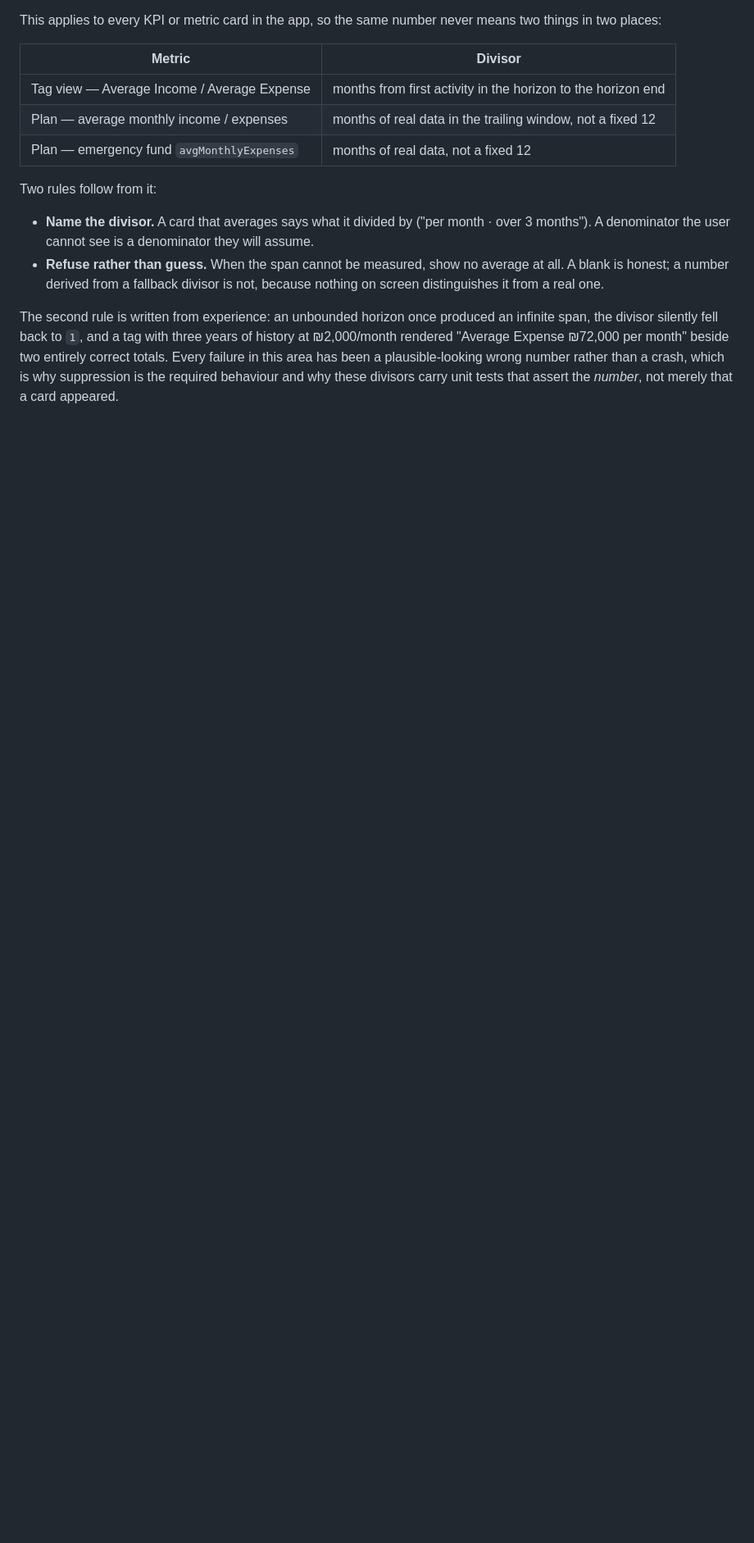
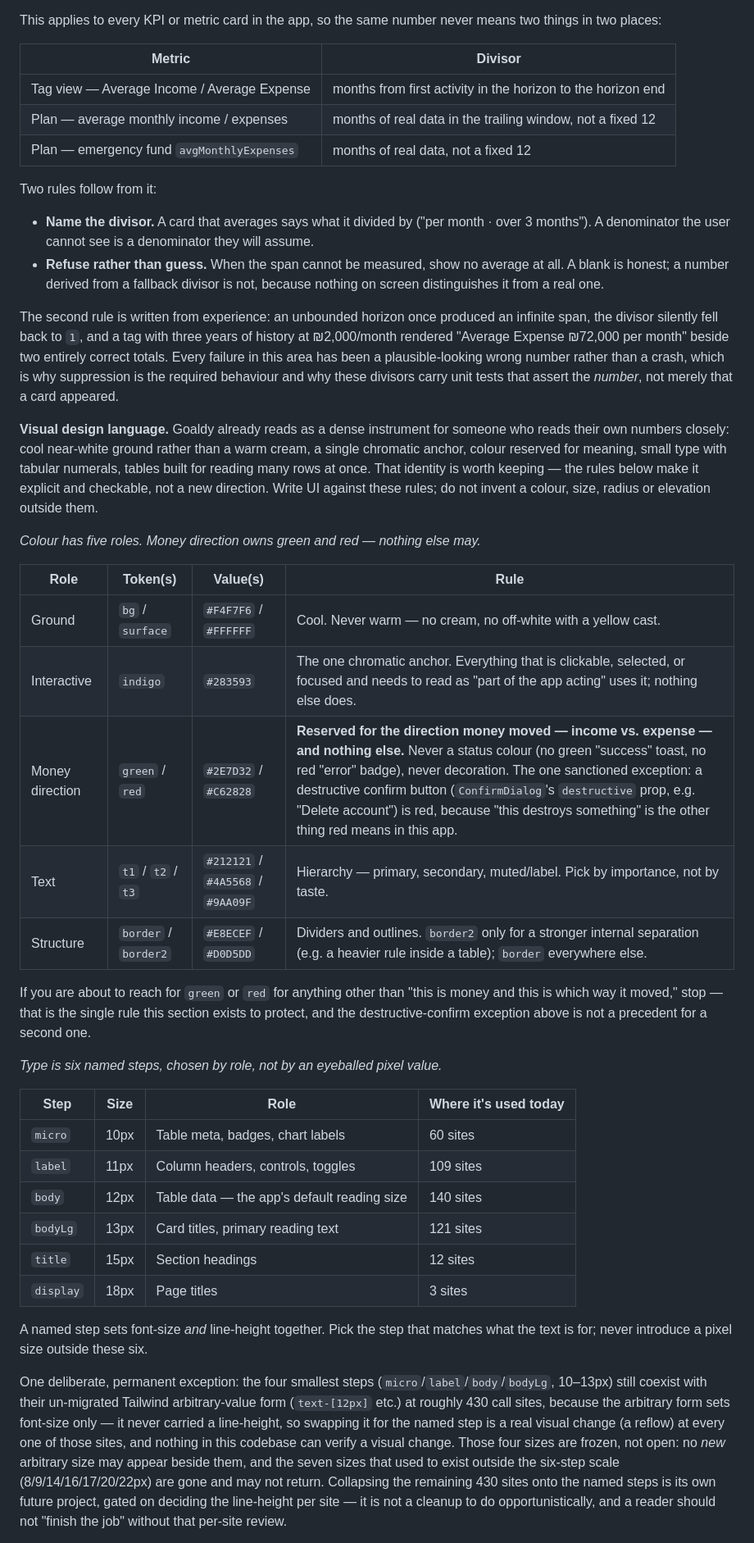
Before and after one commit to nisan-tagar/second-brain, a Markdown page: Business/Goaldy/Goaldy — Product Requirements Document.md, the part around one of its changes. Shown at 82% size. Rendered like a GitHub page; blank space fills up the shorter version.

Commit message:
PRD: Goaldy design language — colour roles, type scale, radii, elevation, states
Codifies the design-system project's decisions as rules under §1.4:
colour roles with the green/red money-direction-only rule (and its one
stated exception, a destructive ConfirmDialog), the six-step type scale
with the four grandfathered core sizes explained so a future reader
doesn't reflow 430 sites trying to "finish the job", three radii, three
elevation levels, and five named interaction states.

```diff
--- a/Business/Goaldy/Goaldy — Product Requirements Document.md
+++ b/Business/Goaldy/Goaldy — Product Requirements Document.md
@@ -86,3 +87,33 @@ Two rules follow from it:
 - **Refuse rather than guess.** When the span cannot be measured, show no average at all. A blank is honest; a number derived from a fallback divisor is not, because nothing on screen distinguishes it from a real one.
 
 The second rule is written from experience: an unbounded horizon once produced an infinite span, the divisor silently fell back to `1`, and a tag with three years of history at ₪2,000/month rendered "Average Expense ₪72,000 per month" beside two entirely correct totals. Every failure in this area has been a plausible-looking wrong number rather than a crash, which is why suppression is the required behaviour and why these divisors carry unit tests that assert the *number*, not merely that a card appeared.
+
+**Visual design language.** Goaldy already reads as a dense instrument for someone who reads their own numbers closely: cool near-white ground rather than a warm cream, a single chromatic anchor, colour reserved for meaning, small type with tabular numerals, tables built for reading many rows at once. That identity is worth keeping — the rules below make it explicit and checkable, not a new direction. Write UI against these rules; do not invent a colour, size, radius or elevation outside them.
+
+*Colour has five roles. Money direction owns green and red — nothing else may.*
+
+| Role | Token(s) | Value(s) | Rule |
+|---|---|---|---|
+| Ground | `bg` / `surface` | `#F4F7F6` / `#FFFFFF` | Cool. Never warm — no cream, no off-white with a yellow cast. |
+| Interactive | `indigo` | `#283593` | The one chromatic anchor. Everything that is clickable, selected, or focused and needs to read as "part of the app acting" uses it; nothing else does. |
+| Money direction | `green` / `red` | `#2E7D32` / `#C62828` | **Reserved for the direction money moved — income vs. expense — and nothing else.** Never a status colour (no green "success" toast, no red "error" badge), never decoration. The one sanctioned exception: a destructive confirm button (`ConfirmDialog`'s `destructive` prop, e.g. "Delete account") is red, because "this destroys something" is the other thing red means in this app. |
+| Text | `t1` / `t2` / `t3` | `#212121` / `#4A5568` / `#9AA09F` | Hierarchy — primary, secondary, muted/label. Pick by importance, not by taste. |
+| Structure | `border` / `border2` | `#E8ECEF` / `#D0D5DD` | Dividers and outlines. `border2` only for a stronger internal separation (e.g. a heavier rule inside a table); `border` everywhere else. |
+
+If you are about to reach for `green` or `red` for anything other than "this is money and this is which way it moved," stop — that is the single rule this section exists to protect, and the destructive-confirm exception above is not a precedent for a second one.
+
+*Type is six named steps, chosen by role, not by an eyeballed pixel value.*
+
+| Step | Size | Role | Where it's used today |
+|---|---|---|---|
+| `micro` | 10px | Table meta, badges, chart labels | 60 sites |
+| `label` | 11px | Column headers, controls, toggles | 109 sites |
+| `body` | 12px | Table data — the app's default reading size | 140 sites |
+| `bodyLg` | 13px | Card titles, primary reading text | 121 sites |
+| `title` | 15px | Section headings | 12 sites |
+| `display` | 18px | Page titles | 3 sites |
+
+A named step sets font-size *and* line-height together. Pick the step that matches what the text is for; never introduce a pixel size outside these six.
+
+One deliberate, permanent exception: the four smallest steps (`micro`/`label`/`body`/`bodyLg`, 10–13px) still coexist with their un-migrated Tailwind arbitrary-value form (`text-[12px]` etc.) at roughly 430 call sites, because the arbitrary form sets font-size only — it never carried a line-height, so swapping it for the named step is a real visual change (a reflow) at every one of those sites, and nothing in this codebase can verify a visual change. Those four sizes are frozen, not open: no *new* arbitrary size may appear beside them, and the seven sizes that used to exist outside the six-step scale (8/9/14/16/17/20/22px) are gone and may not return. Collapsing the remaining 430 sites onto the named steps is its own future project, gated on deciding the line-height per site — it is not a cleanup to do opportunistically, and a reader should not "finish the job" without that per-site review.
+
```
Also changed, not shown: other parts of Business/Goaldy/Goaldy — Product Requirements Document.md (+14 -2 lines).
